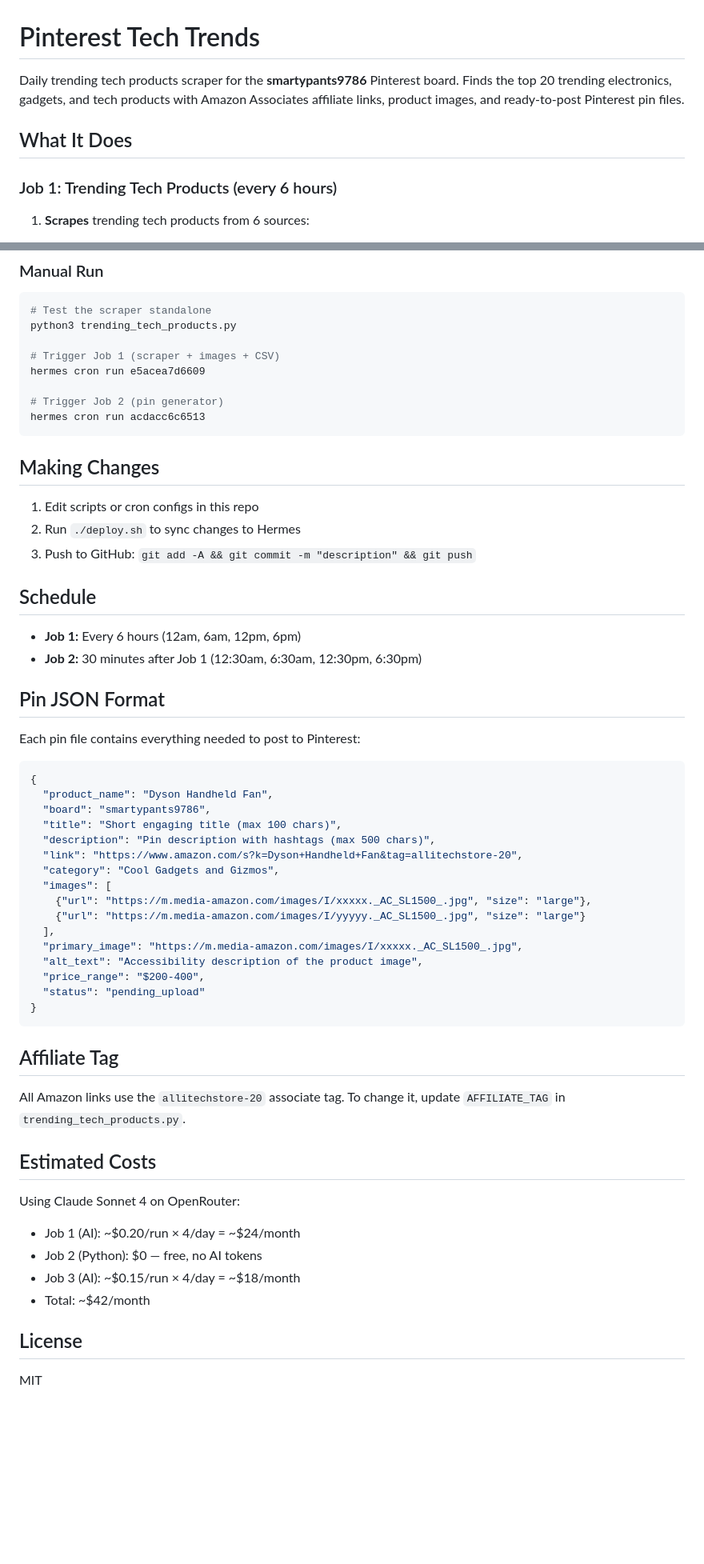
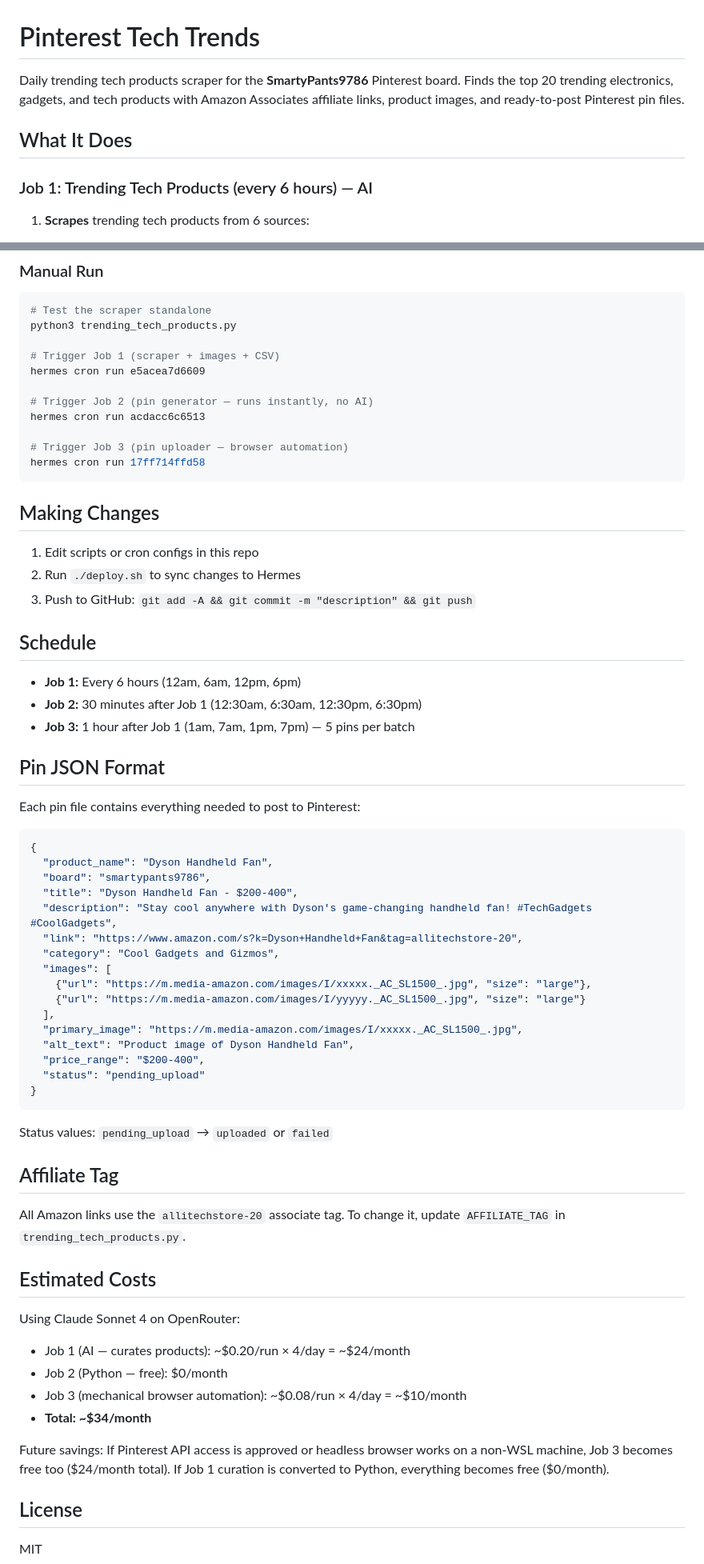
Before and after one commit to Asif1924/pinterest-tech-trends, a Markdown page: README.md, 2 parts joined by grey strips. Shown at 80% size. Drawn GitHub-style; blank space fills up the shorter version.

````diff
--- a/README.md
+++ b/README.md
@@ -1,10 +1,10 @@
 # Pinterest Tech Trends
 
-Daily trending tech products scraper for the **smartypants9786** Pinterest board. Finds the top 20 trending electronics, gadgets, and tech products with Amazon Associates affiliate links, product images, and ready-to-post Pinterest pin files.
+Daily trending tech products scraper for the **SmartyPants9786** Pinterest board. Finds the top 20 trending electronics, gadgets, and tech products with Amazon Associates affiliate links, product images, and ready-to-post Pinterest pin files.
 
 ## What It Does
 
-### Job 1: Trending Tech Products (every 6 hours)
+### Job 1: Trending Tech Products (every 6 hours) — AI
 
 1. **Scrapes** trending tech products from 6 sources:
    - Reddit (r/gadgets, r/technology, r/tech)
@@ -134,8 +155,11 @@ python3 trending_tech_products.py
 # Trigger Job 1 (scraper + images + CSV)
 hermes cron run e5acea7d6609
 
-# Trigger Job 2 (pin generator)
+# Trigger Job 2 (pin generator — runs instantly, no AI)
 hermes cron run acdacc6c6513
+
+# Trigger Job 3 (pin uploader — browser automation)
+hermes cron run 17ff714ffd58
 ```
 
 ## Making Changes
@@ -148,6 +172,7 @@ hermes cron run acdacc6c6513
 
 - **Job 1:** Every 6 hours (12am, 6am, 12pm, 6pm)
 - **Job 2:** 30 minutes after Job 1 (12:30am, 6:30am, 12:30pm, 6:30pm)
+- **Job 3:** 1 hour after Job 1 (1am, 7am, 1pm, 7pm) — 5 pins per batch
 
 ## Pin JSON Format
 
@@ -157,8 +182,8 @@ Each pin file contains everything needed to post to Pinterest:
 {
   "product_name": "Dyson Handheld Fan",
   "board": "smartypants9786",
-  "title": "Short engaging title (max 100 chars)",
-  "description": "Pin description with hashtags (max 500 chars)",
+  "title": "Dyson Handheld Fan - $200-400",
+  "description": "Stay cool anywhere with Dyson's game-changing handheld fan! #TechGadgets #CoolGadgets",
   "link": "https://www.amazon.com/s?k=Dyson+Handheld+Fan&tag=allitechstore-20",
   "category": "Cool Gadgets and Gizmos",
   "images": [
@@ -166,11 +191,13 @@ Each pin file contains everything needed to post to Pinterest:
     {"url": "https://m.media-amazon.com/images/I/yyyyy._AC_SL1500_.jpg", "size": "large"}
   ],
   "primary_image": "https://m.media-amazon.com/images/I/xxxxx._AC_SL1500_.jpg",
-  "alt_text": "Accessibility description of the product image",
+  "alt_text": "Product image of Dyson Handheld Fan",
   "price_range": "$200-400",
   "status": "pending_upload"
 }
 ```
+
+Status values: `pending_upload` → `uploaded` or `failed`
 
 ## Affiliate Tag
 
@@ -179,10 +206,12 @@ All Amazon links use the `allitechstore-20` associate tag. To change it, update
 ## Estimated Costs
 
 Using Claude Sonnet 4 on OpenRouter:
-- Job 1 (AI):  ~$0.20/run × 4/day = ~$24/month
-- Job 2 (Python): $0 — free, no AI tokens
-- Job 3 (AI):  ~$0.15/run × 4/day = ~$18/month
-- Total: ~$42/month
+- Job 1 (AI — curates products):          ~$0.20/run × 4/day = ~$24/month
+- Job 2 (Python — free):                   $0/month
+- Job 3 (mechanical browser automation):  ~$0.08/run × 4/day = ~$10/month
+- **Total: ~$34/month**
+
+Future savings: If Pinterest API access is approved or headless browser works on a non-WSL machine, Job 3 becomes free too ($24/month total). If Job 1 curation is converted to Python, everything becomes free ($0/month).
 
 ## License
 
````
Also changed, not shown: other parts of README.md (+35 -14 lines), ARCHITECTURE.md (+41 -25 lines).
